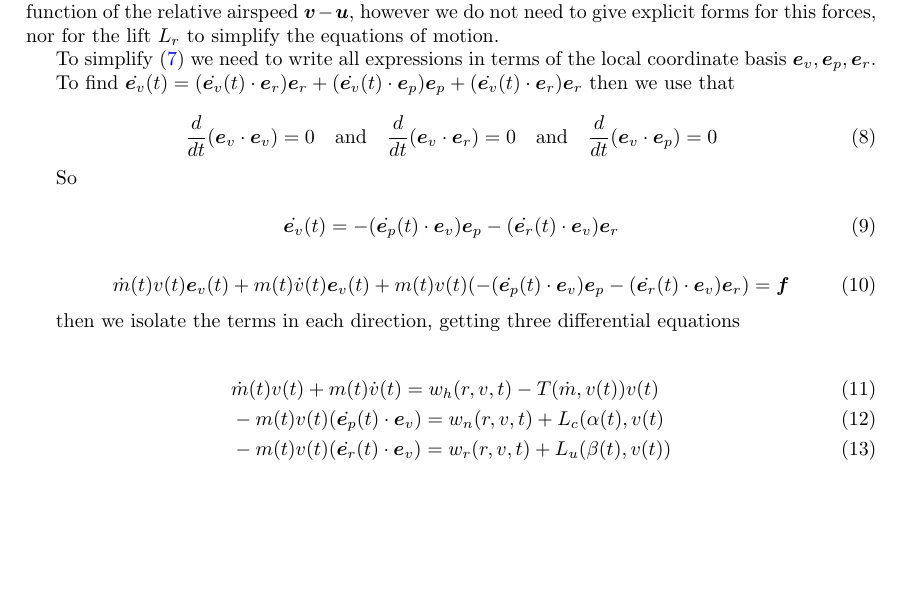
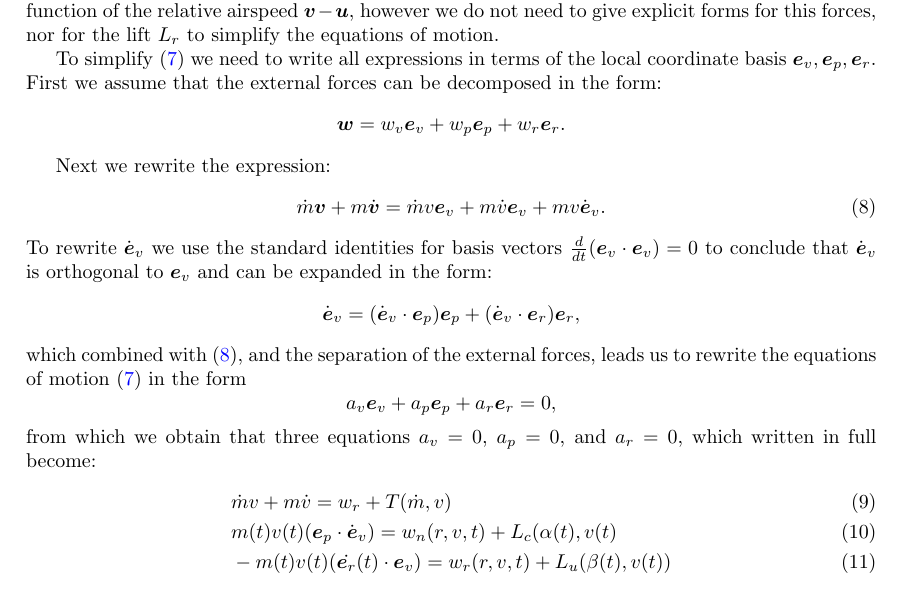
Before and after one commit to arturgower/AircraftRouteDynamics.jl, a LaTeX paper (docs/notes/route_optimisation.tex): part of page 2 of 4 before the commit and part of page 2 of 5 after it, cut so that both start at the same text, the shorter picture padded with empty space. Compiled offline with pdfLaTeX.

Commit message:
continue maths

```diff
--- a/docs/notes/route_optimisation.tex
+++ b/docs/notes/route_optimisation.tex
@@ -117,31 +117,40 @@ The dynamics of the aircraft are now governed by balance of momentum:
 \end{align}
 where $\vec w$ are the forces due to external factors, such as the wind and altitude. It is generally a function of the relative airspeed $\vec v - \vec u$, however we do not need to give explicit forms for this forces, nor for the lift $L_r$ to simplify the equations of motion.
 
-To simplify \eqref{eqns:motion-vector} we need to write all expressions in terms of the local coordinate basis $\vec e_v, \vec e_p, \vec e_r$.
+To simplify \eqref{eqns:motion-vector} we need to write all expressions in terms of the local coordinate basis $\vec e_v, \vec e_p, \vec e_r$. First we assume that the external forces can be decomposed in the form:
+\[
+\vec w = w_v \vec e_v + w_p \vec e_p + w_r \vec e_r.
+\]
 
-To find $\dot{\vec{e}_v}(t)=  (\dot{\vec{e}_v}(t) \cdot \vec{e}_r)\vec{e}_r +(\dot{\vec{e}_v}(t) \cdot \vec{e}_p)\vec{e}_p+ (\dot{\vec{e}_v}(t) \cdot \vec{e}_r)\vec{e}_r$ then we use that
-
-\begin{equation}
-  \frac{d}{dt}(\vec{e}_v \cdot \vec{e}_v)=0\quad \text{and} \quad \frac{d}{dt} (\vec{e}_v \cdot \vec{e}_r)=0  \quad \text{and} \quad \frac{d}{dt}(\vec{e}_v \cdot \vec{e}_p) = 0
+Next we rewrite the expression:
+\begin{equation} \label{eqn:mass-momentum}
+    \dot{m}\vec{v} + m \dot{\vec{v}} = \dot{m}v \vec{e}_v + m \dot v \vec{e}_v + m v \dot{\vec{e}}_v.
 \end{equation}
-
-So
-
-\begin{equation}
-   \dot{\vec{e}_v}(t)=  -(\dot{\vec{e}_p}(t) \cdot \vec{e}_v)\vec{e}_p- (\dot{\vec{e}_r}(t) \cdot \vec{e}_v)\vec{e}_r
-\end{equation}
-
-\begin{equation}
-    \dot{m}(t)v(t)\vec{e}_v(t) +m(t)\dot v(t)\vec{e}_v(t) + m(t) v(t)( -(\dot{\vec{e}_p}(t) \cdot \vec{e}_v)\vec{e}_p- (\dot{\vec{e}_r}(t) \cdot \vec{e}_v)\vec{e}_r) = \vec{f}
-\end{equation}
-
-then we isolate the terms in each direction, getting three differential equations
-
+To rewrite $\dot{\vec{e}}_v$ we use the standard identities for basis vectors $\frac{d}{dt}(\vec{e}_v \cdot \vec{e}_v)=0$
+% \begin{equation}
+%   \frac{d}{dt}(\vec{e}_v \cdot \vec{e}_v)=0, \quad \frac{d}{dt} (\vec{e}_v \cdot \vec{e}_r)=0,  \quad \text{and} \quad \frac{d}{dt}(\vec{e}_v \cdot \vec{e}_p) = 0,
+% \end{equation}
+to conclude that $\dot{\vec{e}}_v$ is orthogonal to ${\vec{e}}_v$ and can be expanded in the form:
+\[
+\dot{\vec{e}}_v =  (\dot{\vec{e}}_v \cdot \vec{e}_p)\vec{e}_p + (\dot{\vec{e}}_v \cdot \vec{e}_r)\vec{e}_r,
+\]
+which combined with \eqref{eqn:mass-momentum}, and the separation of the external forces, leads us to rewrite the equations of motion \eqref{eqns:motion-vector} in the form
+\[
+a_v \vec e_v + a_p \vec e_p + a_r \vec e_r = 0,
+\]
+from which we obtain that three equations $a_v =0$, $a_p =0$, and $a_r =0$, which written in full become:
+% \begin{equation}
+%    \dot{\vec{e}_v}(t)=  -(\dot{\vec{e}_p}(t) \cdot \vec{e}_v)\vec{e}_p- (\dot{\vec{e}_r}(t) \cdot \vec{e}_v)\vec{e}_r
+% \end{equation}
+% \begin{equation}
+%     \dot{m}(t)v(t)\vec{e}_v(t) +m(t)\dot v(t)\vec{e}_v(t) + m(t) v(t)( -(\dot{\vec{e}_p}(t) \cdot \vec{e}_v)\vec{e}_p- (\dot{\vec{e}_r}(t) \cdot \vec{e}_v)\vec{e}_r) = \vec{f}
+% \end{equation}
+% then we isolate the terms in each direction, getting three differential equations
 \begin{align} \label{eqn:thrust-momentum}
-    &  \dot{m}(t)v(t) +m(t)\dot v(t)= w_h(r,v,t) - T(\dot{m},v(t))v(t)
+    &  \dot{m} v + m \dot v = w_r + T(\dot{m},v)
     \\
     \label{eqn:turn-momentum}
-    & - m(t) v(t)(\dot{\vec{e}_p}(t) \cdot \vec{e}_v) = w_n(r,v,t) + L_c(\alpha(t),v(t)
+    &  m(t) v(t)({\vec{e}}_p \cdot \dot{\vec{e}}_v) = w_n(r,v,t) + L_c(\alpha(t),v(t)
     \\
     \label{eqn:lift-momentum}
     & -m(t) v(t)(\dot{\vec{e}_r}(t) \cdot \vec{e}_v)=w_r(r,v,t)+L_u(\beta(t),v(t))
```
Also changed, not shown: docs/notes/route_optimisation.pdf, 4 other files.
